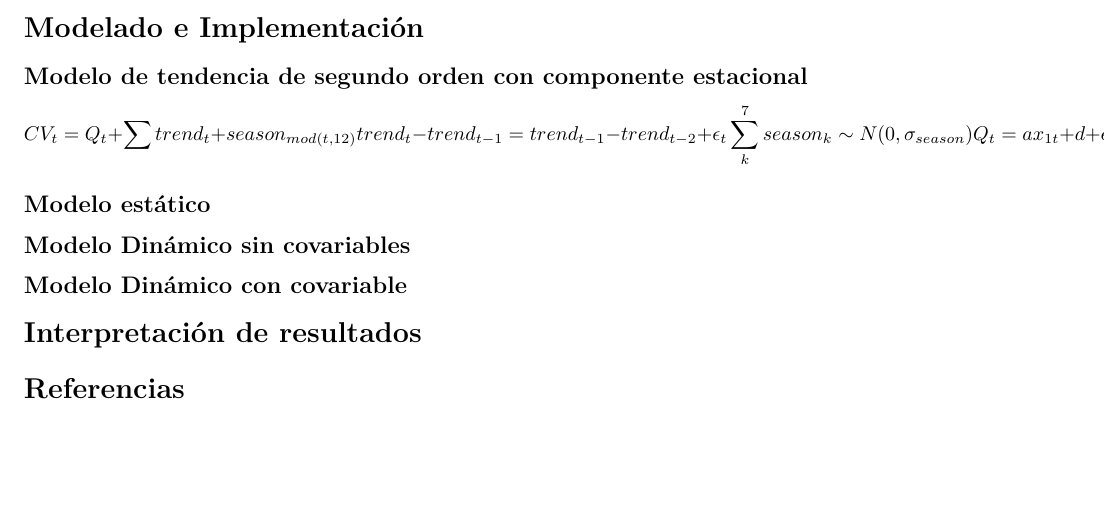
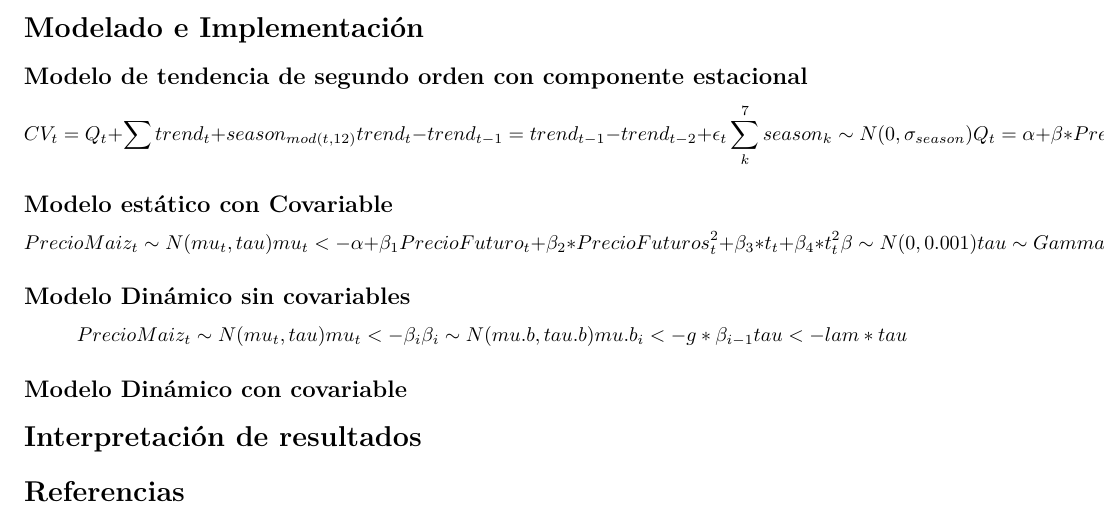
Before and after one commit to plataformapreventiva/food-price-warning-indicator, an R Markdown document (reporte/reporte.Rmd): part of page 5 of 7, cut so that both start at the same text, the shorter picture padded with empty space. Rendered offline with R 4.5, knitr and Pandoc, then LaTeX, with nearby package versions.

Commit message:
archivo B

```diff
--- a/reporte/reporte.Rmd
+++ b/reporte/reporte.Rmd
@@ -70,12 +70,29 @@ $$
 CV_t = Q_t + \sum trend_t + season_{mod(t,12)} \\
 trend_t - trend_{t-1} = trend_{t-1} - trend_{t-2} + \epsilon_t \\
 \sum _k ^7 season_k \sim N(0,\sigma_{season}) \\
-Q_t = ax_{1t} + d + \epsilon_t
+Q_t = \alpha + \beta * PrecioFuturo_{1t} + \epsilon_t
 $$
 
-## Modelo estático
+## Modelo estático con Covariable
+
+$$
+PrecioMaiz_t \sim N(mu_t,tau)  \\
+mu_t <- \alpha + \beta_1 PrecioFuturo_t +\beta_2*PrecioFuturos_t^2+\beta_3*t_t+\beta_4*t_t^2 \\
+\beta \sim N(0,0.001) \\
+tau \sim Gamma(0.001,0.001)
+$$
 
 ## Modelo Dinámico sin covariables
+
+$$
+PrecioMaiz_t \sim N(mu_t,tau)  \\
+mu_t <- \beta_i \\
+\beta_i \sim N(mu.b,tau.b) \\
+mu.b_i <- g*\beta_{i-1} \\
+tau <- lam*tau
+$$
+
+
 
 ## Modelo Dinámico con covariable
 
```
Also changed, not shown: B.txt (renamed from D.txt).
